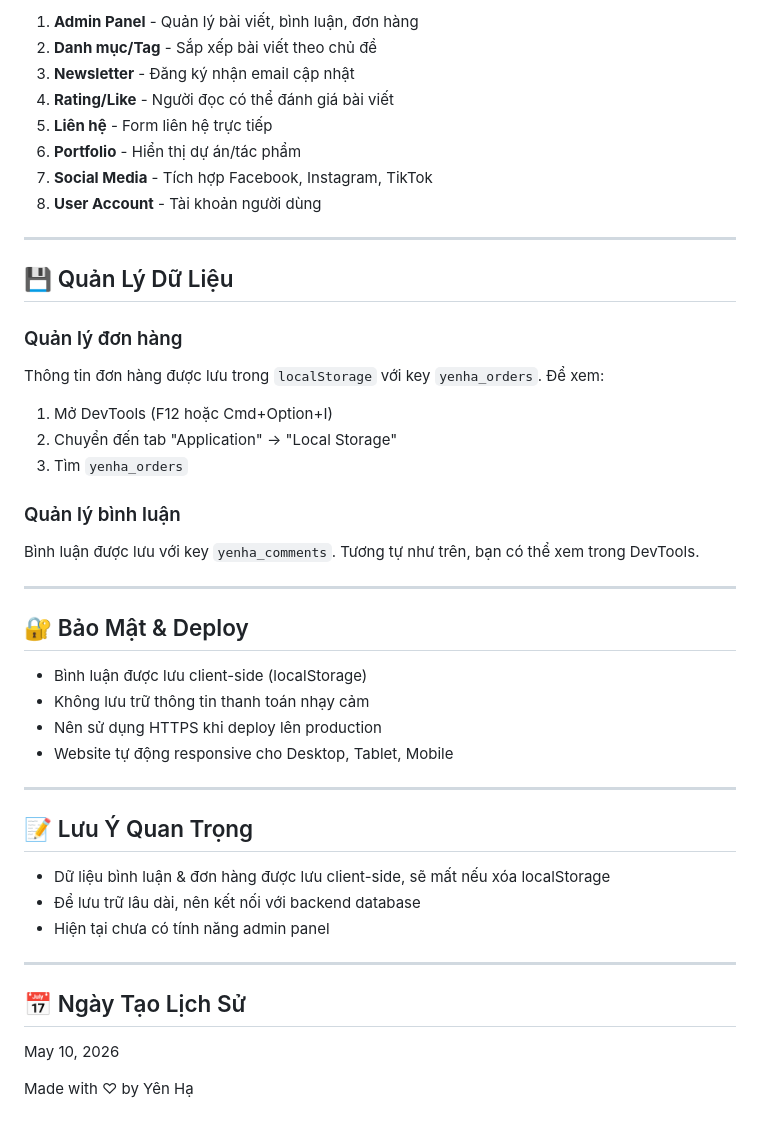
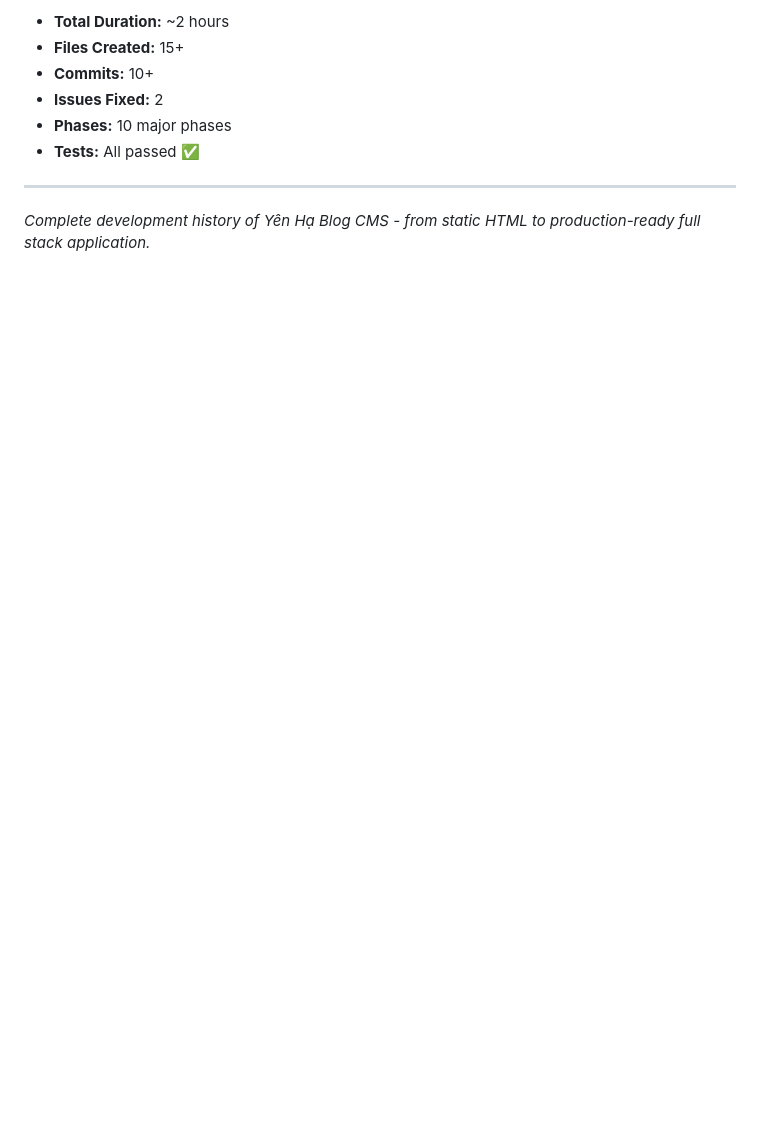
Before and after one commit to nguyenthuhien-web/Bai-cua-hien, a Markdown page: CHAT_HISTORY.md, the part around one of its changes. GitHub-like rendering; blank space fills up the shorter version.

```diff
--- a/CHAT_HISTORY.md
+++ b/CHAT_HISTORY.md
@@ -99,46 +128,11 @@ npx http-server -p 8000
 
-1. **Admin Panel** - Quản lý bài viết, bình luận, đơn hàng
-2. **Danh mục/Tag** - Sắp xếp bài viết theo chủ đề
-3. **Newsletter** - Đăng ký nhận email cập nhật
-4. **Rating/Like** - Người đọc có thể đánh giá bài viết
-5. **Liên hệ** - Form liên hệ trực tiếp
-6. **Portfolio** - Hiển thị dự án/tác phẩm
-7. **Social Media** - Tích hợp Facebook, Instagram, TikTok
-8. **User Account** - Tài khoản người dùng
+- **Total Duration:** ~2 hours
+- **Files Created:** 15+
+- **Commits:** 10+
+- **Issues Fixed:** 2
+- **Phases:** 10 major phases
+- **Tests:** All passed ✅
 
 ---
 
-## 💾 Quản Lý Dữ Liệu
-
-### Quản lý đơn hàng
-Thông tin đơn hàng được lưu trong `localStorage` với key `yenha_orders`. Để xem:
-1. Mở DevTools (F12 hoặc Cmd+Option+I)
-2. Chuyển đến tab "Application" → "Local Storage"
-3. Tìm `yenha_orders`
-
-### Quản lý bình luận
-Bình luận được lưu với key `yenha_comments`. Tương tự như trên, bạn có thể xem trong DevTools.
-
----
-
-## 🔐 Bảo Mật & Deploy
-
-- Bình luận được lưu client-side (localStorage)
-- Không lưu trữ thông tin thanh toán nhạy cảm
-- Nên sử dụng HTTPS khi deploy lên production
-- Website tự động responsive cho Desktop, Tablet, Mobile
-
----
-
-## 📝 Lưu Ý Quan Trọng
-
-- Dữ liệu bình luận & đơn hàng được lưu client-side, sẽ mất nếu xóa localStorage
-- Để lưu trữ lâu dài, nên kết nối với backend database
-- Hiện tại chưa có tính năng admin panel
-
----
-
-## 📅 Ngày Tạo Lịch Sử
-May 10, 2026
-
-Made with ♡ by Yên Hạ
+*Complete development history of Yên Hạ Blog CMS - from static HTML to production-ready full stack application.*
```
Also changed, not shown: other parts of CHAT_HISTORY.md (+100 -71 lines), PROJECT_STATUS.md (added, +364 -0 lines).
